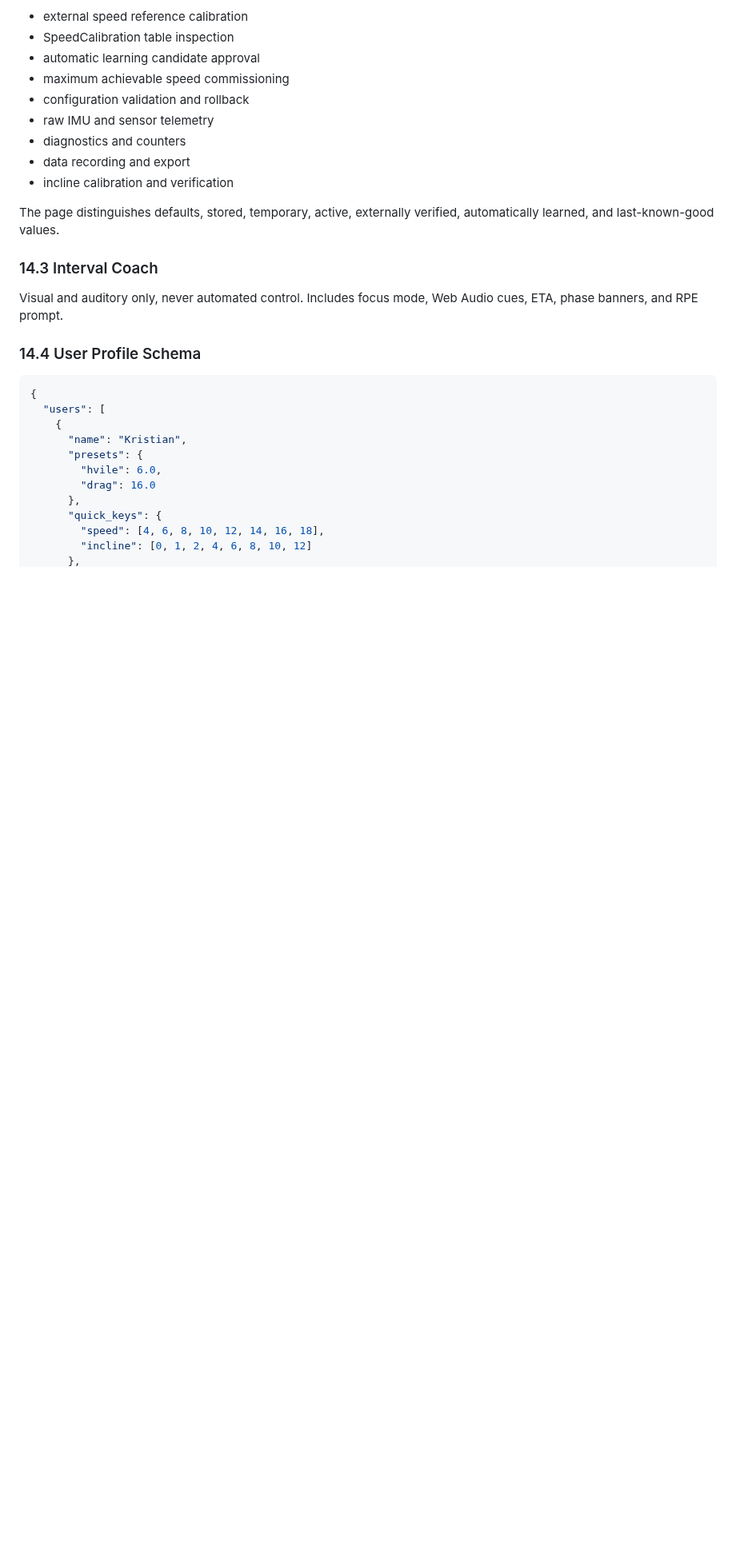
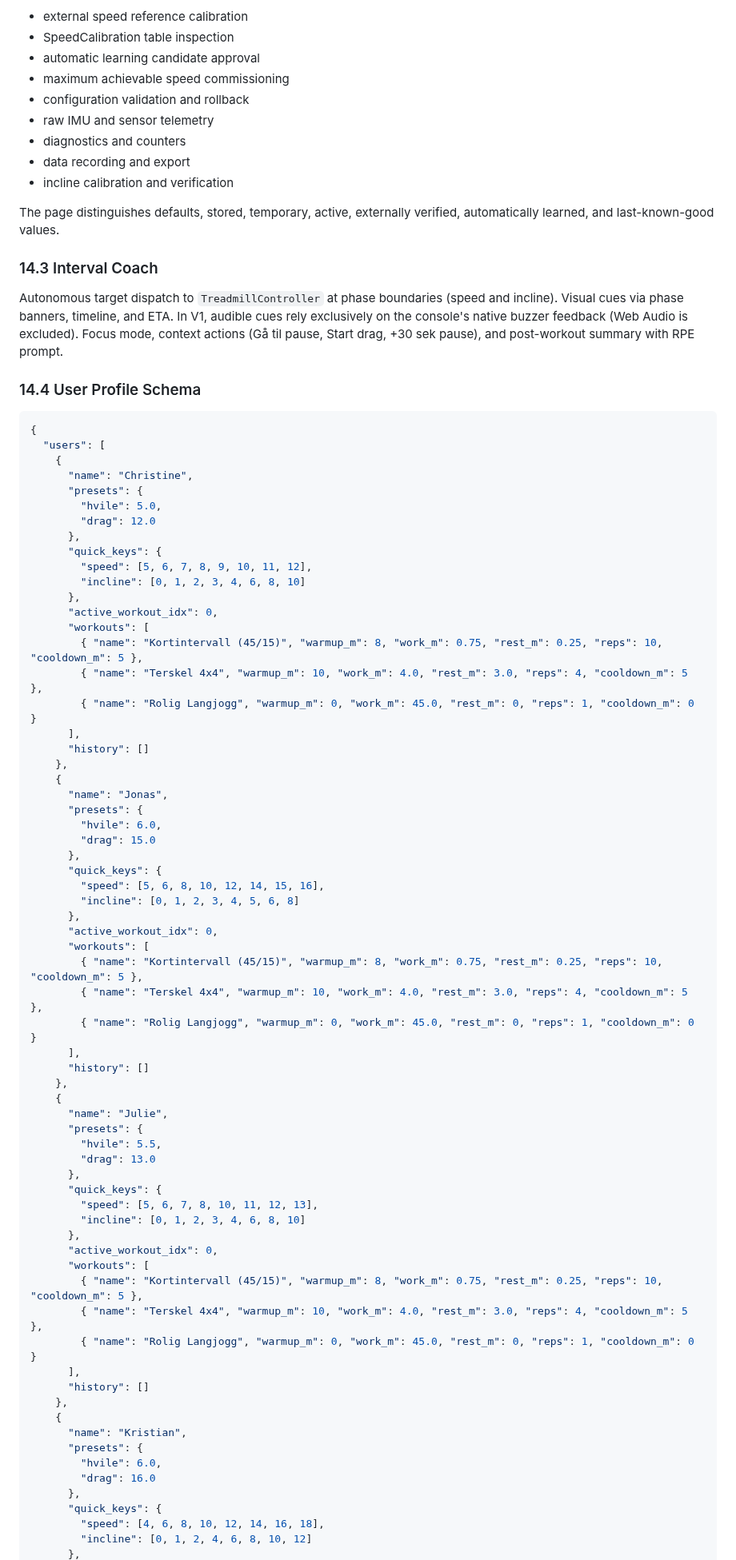
Before and after one commit to Kleiveland/StrideControl, a Markdown page: DESIGN_GUIDE.md, the part around one of its changes. Shown at 80% size. Rendered like a GitHub page; blank space fills up the shorter version.

````diff
--- a/DESIGN_GUIDE.md
+++ b/DESIGN_GUIDE.md
@@ -1314,13 +1311,67 @@ The page distinguishes defaults, stored, temporary, active, externally verified,
 
 ### 14.3 Interval Coach
 
-Visual and auditory only, never automated control. Includes focus mode, Web Audio cues, ETA, phase banners, and RPE prompt.
+Autonomous target dispatch to `TreadmillController` at phase boundaries (speed and incline). Visual cues via phase banners, timeline, and ETA. In V1, audible cues rely exclusively on the console's native buzzer feedback (Web Audio is excluded). Focus mode, context actions (Gå til pause, Start drag, +30 sek pause), and post-workout summary with RPE prompt.
 
 ### 14.4 User Profile Schema
 
 ```json
 {
   "users": [
+    {
+      "name": "Christine",
+      "presets": {
+        "hvile": 5.0,
+        "drag": 12.0
+      },
+      "quick_keys": {
+        "speed": [5, 6, 7, 8, 9, 10, 11, 12],
+        "incline": [0, 1, 2, 3, 4, 6, 8, 10]
+      },
+      "active_workout_idx": 0,
+      "workouts": [
+        { "name": "Kortintervall (45/15)", "warmup_m": 8, "work_m": 0.75, "rest_m": 0.25, "reps": 10, "cooldown_m": 5 },
+        { "name": "Terskel 4x4", "warmup_m": 10, "work_m": 4.0, "rest_m": 3.0, "reps": 4, "cooldown_m": 5 },
+        { "name": "Rolig Langjogg", "warmup_m": 0, "work_m": 45.0, "rest_m": 0, "reps": 1, "cooldown_m": 0 }
+      ],
+      "history": []
+    },
+    {
+      "name": "Jonas",
+      "presets": {
+        "hvile": 6.0,
+        "drag": 15.0
+      },
+      "quick_keys": {
+        "speed": [5, 6, 8, 10, 12, 14, 15, 16],
+        "incline": [0, 1, 2, 3, 4, 5, 6, 8]
+      },
+      "active_workout_idx": 0,
+      "workouts": [
+        { "name": "Kortintervall (45/15)", "warmup_m": 8, "work_m": 0.75, "rest_m": 0.25, "reps": 10, "cooldown_m": 5 },
+        { "name": "Terskel 4x4", "warmup_m": 10, "work_m": 4.0, "rest_m": 3.0, "reps": 4, "cooldown_m": 5 },
+        { "name": "Rolig Langjogg", "warmup_m": 0, "work_m": 45.0, "rest_m": 0, "reps": 1, "cooldown_m": 0 }
+      ],
+      "history": []
+    },
+    {
+      "name": "Julie",
+      "presets": {
+        "hvile": 5.5,
+        "drag": 13.0
+      },
+      "quick_keys": {
+        "speed": [5, 6, 7, 8, 10, 11, 12, 13],
+        "incline": [0, 1, 2, 3, 4, 6, 8, 10]
+      },
+      "active_workout_idx": 0,
+      "workouts": [
+        { "name": "Kortintervall (45/15)", "warmup_m": 8, "work_m": 0.75, "rest_m": 0.25, "reps": 10, "cooldown_m": 5 },
+        { "name": "Terskel 4x4", "warmup_m": 10, "work_m": 4.0, "rest_m": 3.0, "reps": 4, "cooldown_m": 5 },
+        { "name": "Rolig Langjogg", "warmup_m": 0, "work_m": 45.0, "rest_m": 0, "reps": 1, "cooldown_m": 0 }
+      ],
+      "history": []
+    },
     {
       "name": "Kristian",
       "presets": {
````
Also changed, not shown: other parts of DESIGN_GUIDE.md (+17 -23 lines).
